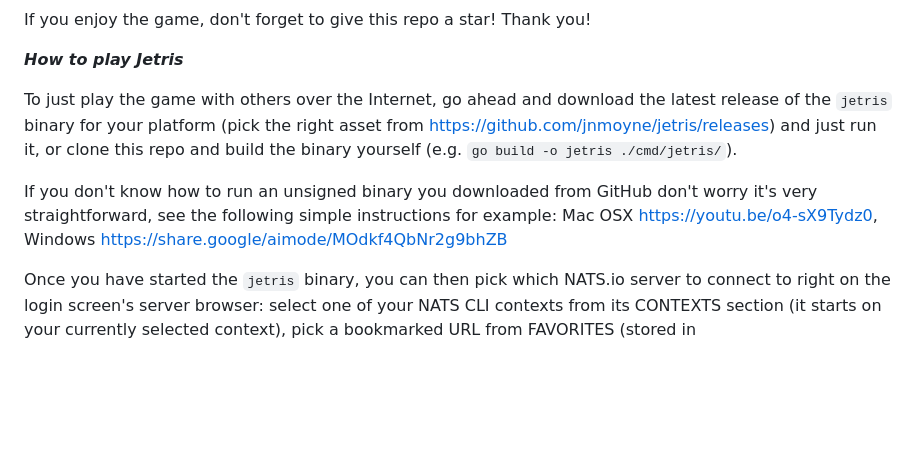
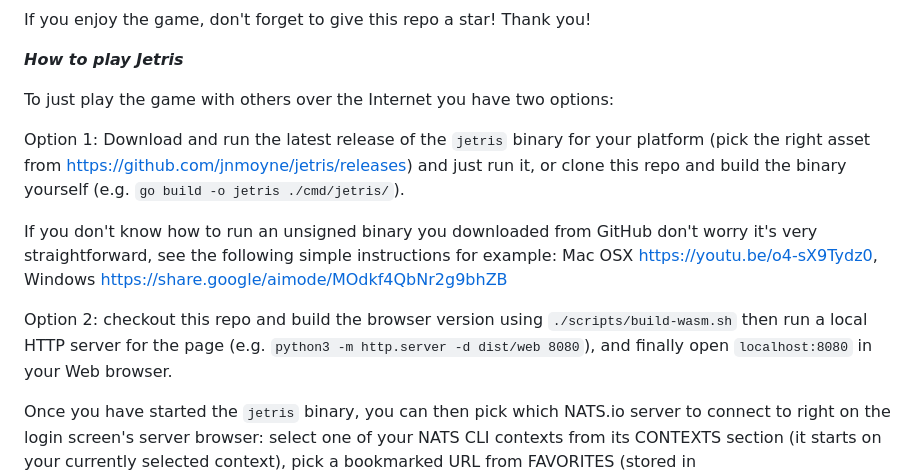
Before and after one commit to jnmoyne/jetris, a Markdown page: README.md, the part around the change. GitHub-like rendering; blank space fills up the shorter version.

Commit message:
Updates the README
Signed-off-by: Jean-Noël Moyne <jnmoyne@gmail.com>

```diff
--- a/README.md
+++ b/README.md
@@ -24,9 +24,13 @@ If you enjoy the game, don't forget to give this repo a star! Thank you!
 
 ***How to play Jetris***
 
-To just play the game with others over the Internet, go ahead and download the latest release of the `jetris` binary for your platform (pick the right asset from https://github.com/jnmoyne/jetris/releases) and just run it, or clone this repo and build the binary yourself (e.g. `go build -o jetris ./cmd/jetris/`).
+To just play the game with others over the Internet you have two options:
+
+Option 1: Download and run the latest release of the `jetris` binary for your platform (pick the right asset from https://github.com/jnmoyne/jetris/releases) and just run it, or clone this repo and build the binary yourself (e.g. `go build -o jetris ./cmd/jetris/`).
 
 If you don't know how to run an unsigned binary you downloaded from GitHub don't worry it's very straightforward, see the following simple instructions for example: Mac OSX https://youtu.be/o4-sX9Tydz0, Windows https://share.google/aimode/MOdkf4QbNr2g9bhZB
+
+Option 2: checkout this repo and build the browser version using `./scripts/build-wasm.sh` then run a local HTTP server for the page (e.g. `python3 -m http.server -d dist/web 8080`), and finally open `localhost:8080` in your Web browser.
 
 Once you have started the `jetris` binary, you can then pick which NATS.io server to connect to right on the login screen's server browser: select one of your NATS CLI contexts from its CONTEXTS section (it starts on your currently selected context), pick a bookmarked URL from FAVORITES (stored in ~/.config/jetris/favorites.json and pre-populated), add your own, or switch to the **LAN party mode (embedded NATS server)** tab to have Jetris start a JetStream-enabled `nats-server` inside the game process itself (no auth, port of your choosing — 4222 by default — storage in a local `jetstream-data` directory) — the tab shows "Your server's URL is `nats://<ip>:<port>`" so you can share it with the people you want to play with, who just add it to their favorites. Clicking a server sizes it up on the spot — its core NATS ping and how many players are in its lobby right now — and its **↻** re-checks it whenever you like. You can also use any existing JetStream-enabled server or cluster for which you have credentials (using `nats context` to create contexts for those credentials). And start playing (or spectating)!
 
```
